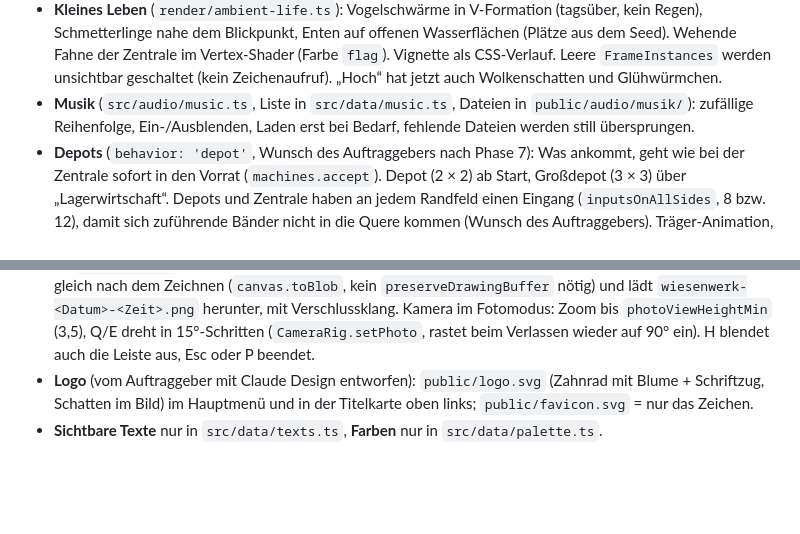
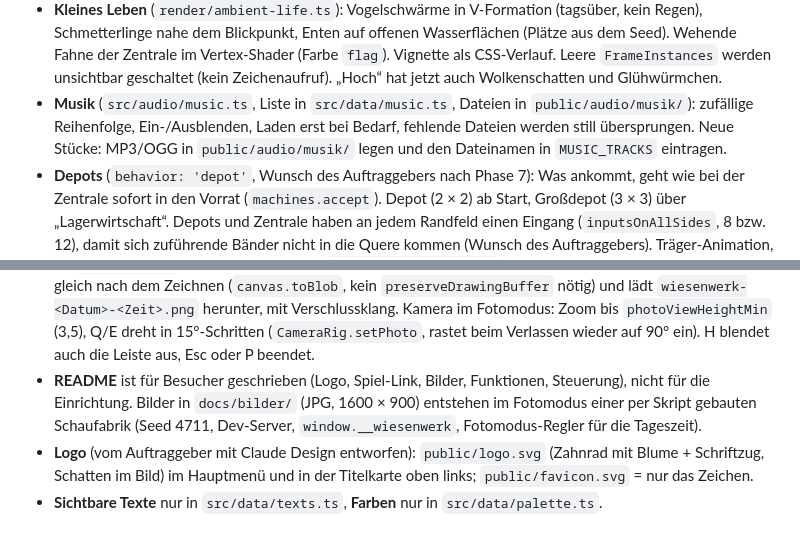
Before and after one commit to s84n/WiesenWerk, a Markdown page: CLAUDE.md, 2 parts joined by grey strips. Drawn GitHub-style; blank space fills up the shorter version.

```diff
--- a/CLAUDE.md
+++ b/CLAUDE.md
@@ -101,7 +101,7 @@ Vor jedem Commit: `npm run typecheck && npm run lint && npm test`.
 - **Rückgängig** (`src/core/undo.ts`, Strg + Z): zeichnet je Bild die Bau-Ereignisse auf (bis 30 Schritte) und schickt Gegenbefehle (Abriss, Neubau mit Rezept, alte Bandstufe/Richtung). Ereignisse tragen dafür `recipe` bzw. `oldRot`; der Bau-Befehl kennt ein optionales `recipe`.
 - **Pipette** (Taste F, `ToolController.pipette`): Gebäude unter der Maus samt Drehung und Rezept als Bauauswahl.
 - **Kleines Leben** (`render/ambient-life.ts`): Vogelschwärme in V-Formation (tagsüber, kein Regen), Schmetterlinge nahe dem Blickpunkt, Enten auf offenen Wasserflächen (Plätze aus dem Seed). Wehende Fahne der Zentrale im Vertex-Shader (Farbe `flag`). Vignette als CSS-Verlauf. Leere `FrameInstances` werden unsichtbar geschaltet (kein Zeichenaufruf). „Hoch“ hat jetzt auch Wolkenschatten und Glühwürmchen.
-- **Musik** (`src/audio/music.ts`, Liste in `src/data/music.ts`, Dateien in `public/audio/musik/`): zufällige Reihenfolge, Ein-/Ausblenden, Laden erst bei Bedarf, fehlende Dateien werden still übersprungen.
+- **Musik** (`src/audio/music.ts`, Liste in `src/data/music.ts`, Dateien in `public/audio/musik/`): zufällige Reihenfolge, Ein-/Ausblenden, Laden erst bei Bedarf, fehlende Dateien werden still übersprungen. Neue Stücke: MP3/OGG in `public/audio/musik/` legen und den Dateinamen in `MUSIC_TRACKS` eintragen.
 - **Depots** (`behavior: 'depot'`, Wunsch des Auftraggebers nach Phase 7): Was ankommt, geht wie bei der Zentrale sofort in den Vorrat (`machines.accept`). Depot (2 × 2) ab Start, Großdepot (3 × 3) über „Lagerwirtschaft“. Depots und Zentrale haben an jedem Randfeld einen Eingang (`inputsOnAllSides`, 8 bzw. 12), damit sich zuführende Bänder nicht in die Quere kommen (Wunsch des Auftraggebers). Träger-Animation, solange in den letzten 10 s etwas ankam (`machines.lastDelivery`, nicht gespeichert).
 - **Ausgabestelle** (`behavior: 'dispenser'`, Wunsch des Auftraggebers): Gegenstück zum Depot. Legt das gewählte Item aus dem Vorrat aufs Band (60/min, Puffer `MACHINES.dispenserBuffer` = 2, ohne Strom, ab Start). Das gewählte Item steht in `machines.recipe` (wird ohnehin gespeichert, daher keine Formatänderung) und wird per Befehl `setRecipe` gesetzt; `hasSetting(kind)` in `data/buildings.ts` sorgt dafür, dass Pipette, Blaupause und Rückgängig es wie ein Rezept übernehmen. Liste `machines.dispensers` immer nach ID sortiert (bei knappem Vorrat feste Reihenfolge, auch nach dem Laden). Wechsel/Abriss geben Bereitliegendes zurück.
 - **Lager-Varianten:** alle `behavior: 'storage'` mit eigener Kapazität; Ein- und Ausgänge kommen aus `ports`. Ausgabe reihum an die Ausgänge (je Ausgang 1 Item pro Tick, `cursor`). Lager (1/1, 1.000) mit „Lagerhaltung“, Großlager (2/2, 5.000) mit „Lagerwirtschaft“. Verteillager (1/2) und Sammellager (2/1) sind **ausgemustert** (`retired: true`, Auftraggeber: seit der Ausgabestelle überflüssig): keine Forschung schaltet sie frei, also weder Baumenü noch Pipette noch Blaupause; gebaute Exemplare aus alten Spielständen arbeiten weiter. Gebäude nie aus `BUILDINGS` löschen (IDs), sondern so ausmustern.
@@ -117,6 +117,7 @@ Vor jedem Commit: `npm run typecheck && npm run lint && npm test`.
 - **Endprodukte aus Eisen, Glas und Stahl** (Ausbaurunde Spielspaß, Schritt 2): Eisenplatte (Werkstatt, „Eisenverhüttung“), Linse (Werkstatt, „Glasbläserei“), Stahlträger (Manufaktur, „Stahlwerk“), Uhrwerk (Manufaktur, neue Forschung „Feinmechanik“), Messinstrument (Manufaktur, neue Forschung „Optik“). Verwendung: Uhrturm-Abschnitte 4–6, Forschungskosten und die **Stufen für Maschinen** (siehe „Stufen 1–3“); Forschungsknoten mit `crafterUpgrade: true` bzw. `level3: true`. Draht und Bretter dauern 4 s (30/min wie alle Grundmaschinen). Der Item-Tooltip nennt auch Uhrturm-Abschnitte und Stufe 2 als Verwendung.
 - **Engpass-Ansicht** (Taste B oder Knopf mit Messuhr; Ausbaurunde Spielspaß Schritt 4): `sim/bottlenecks.ts` (`findBottlenecks`: Maschinen mit Problem, zusammengefasst nach Gebäudeart, Grund – fehlende Zutat samt Item, kein Band, Band falsch herum, Band voll, kein Strom, kein Rezept – größte Gruppen zuerst; `outputBlockCause` nutzt auch das Infofenster; `hasProblem` zählt erst nach `problemDelayTicks`, damit Pausen zwischen Durchläufen nicht als Engpass gelten). Darstellung `render/bottleneck-view.ts`: farbige Grundflächen (grün arbeitet, gelb wartet, rot blockiert, violett kein Strom, blau kein Rezept, grau ohne Aufgabe), 4×/s, ein Zeichenaufruf. Fenster `ui/bottleneck-panel.ts` an der Stelle der Aufgabenliste (die solange ausgeblendet ist): Legende mit Zahlen und bis zu 8 Gruppen mit Hinweis; Klick springt der Reihe nach zu den Maschinen und öffnet das Infofenster. Liste wird nur bei Änderung neu aufgebaut (sonst gingen Klicks verloren). Strom- und Engpass-Ansicht schließen sich gegenseitig.
 - **Fotomodus** (Taste P oder Kamera-Knopf; Ausbaurunde Spielspaß Schritt 5): `#ui.photo` blendet die ganze Oberfläche bis auf die Leiste `ui/photo-bar.ts` (und die Vignette) aus; `GameRenderer.photoMode` versteckt Problemsymbole, Anschlusspfeile, Bauvorschau sowie Strom- und Engpass-Ansicht; Werkzeuge ruhen (`tools.suspended`). Uhrzeit-Regler setzt `GameRenderer.photoTime` (Tageszeit 0..1, an `Atmosphere.update` als `timeOverride`; Simulation unberührt), „Spielzeit“ hebt das auf. „Foto speichern“ liest den Zeichenpuffer gleich nach dem Zeichnen (`canvas.toBlob`, kein `preserveDrawingBuffer` nötig) und lädt `wiesenwerk-<Datum>-<Zeit>.png` herunter, mit Verschlussklang. Kamera im Fotomodus: Zoom bis `photoViewHeightMin` (3,5), Q/E dreht in 15°-Schritten (`CameraRig.setPhoto`, rastet beim Verlassen wieder auf 90° ein). H blendet auch die Leiste aus, Esc oder P beendet.
+- **README** ist für Besucher geschrieben (Logo, Spiel-Link, Bilder, Funktionen, Steuerung), nicht für die Einrichtung. Bilder in `docs/bilder/` (JPG, 1600 × 900) entstehen im Fotomodus einer per Skript gebauten Schaufabrik (Seed 4711, Dev-Server, `window.__wiesenwerk`, Fotomodus-Regler für die Tageszeit).
 - **Logo** (vom Auftraggeber mit Claude Design entworfen): `public/logo.svg` (Zahnrad mit Blume + Schriftzug, Schatten im Bild) im Hauptmenü und in der Titelkarte oben links; `public/favicon.svg` = nur das Zeichen.
 - **Sichtbare Texte** nur in `src/data/texts.ts`, **Farben** nur in `src/data/palette.ts`.
 
```
Also changed, not shown: README.md (+112 -35 lines), docs/bilder/abend.jpg (added), docs/bilder/fabrik.jpg (added), docs/bilder/nacht.jpg (added), docs/bilder/turm.jpg (added), docs/bilder/ui.jpg (added).
